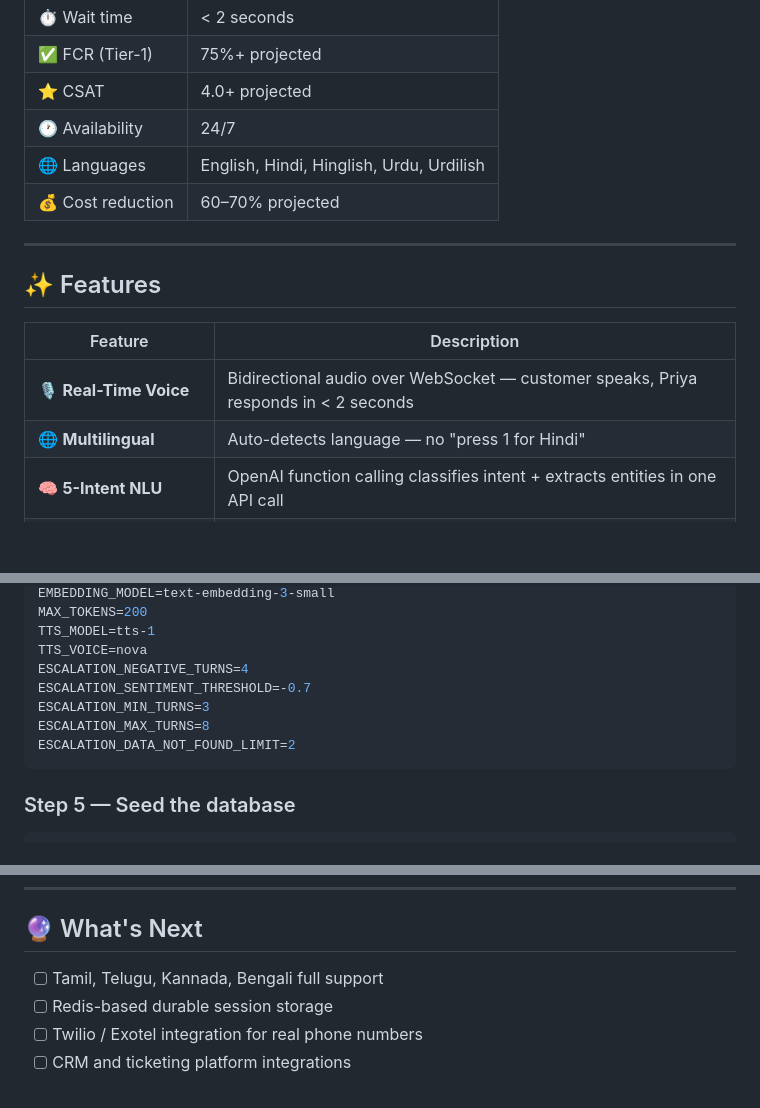
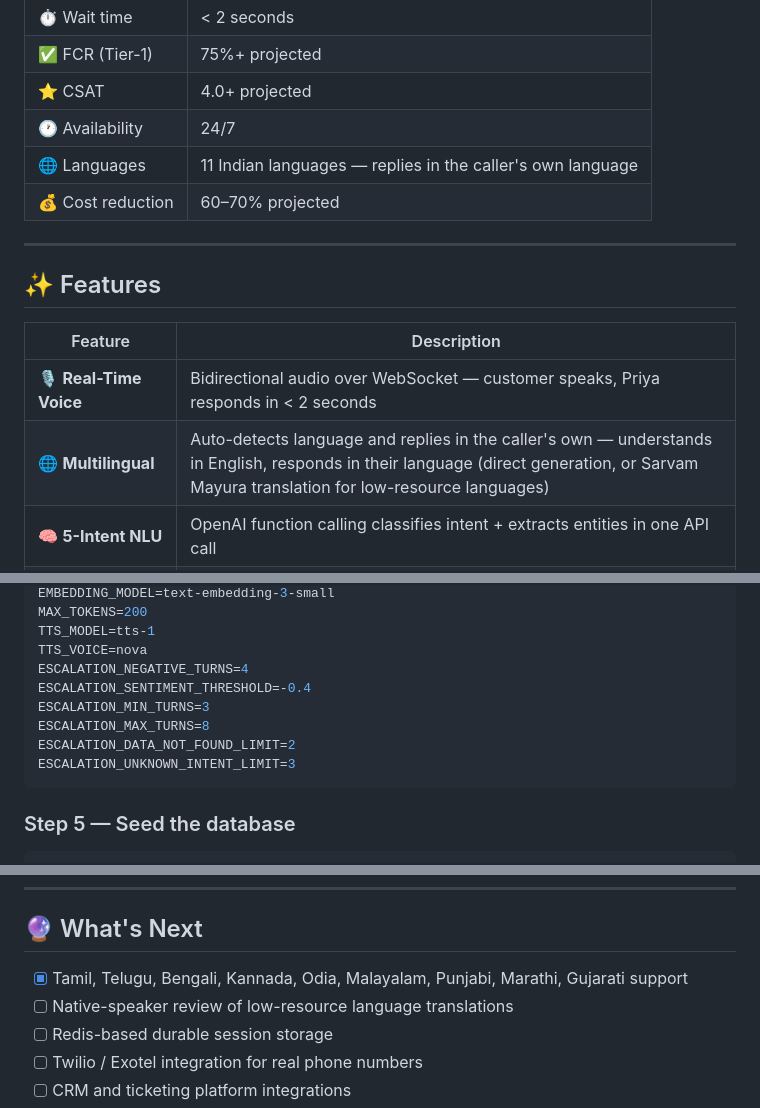
Before and after one commit to DeveloperVishal004/shopNow-voice-agent, a Markdown page: README.md, 3 parts joined by grey strips. GitHub-like rendering; blank space fills up the shorter version.

````diff
--- a/README.md
+++ b/README.md
@@ -50,7 +50,7 @@ A real-time voice system that listens, understands context across multiple turns
 | ✅ FCR (Tier-1) | 75%+ projected |
 | ⭐ CSAT | 4.0+ projected |
 | 🕐 Availability | 24/7 |
-| 🌐 Languages | English, Hindi, Hinglish, Urdu, Urdilish |
+| 🌐 Languages | 11 Indian languages — replies in the caller's own language |
 | 💰 Cost reduction | 60–70% projected |
 
 ---
@@ -60,7 +60,7 @@ A real-time voice system that listens, understands context across multiple turns
 | Feature | Description |
 |---------|-------------|
 | 🎙️ **Real-Time Voice** | Bidirectional audio over WebSocket — customer speaks, Priya responds in < 2 seconds |
-| 🌐 **Multilingual** | Auto-detects language — no "press 1 for Hindi" |
+| 🌐 **Multilingual** | Auto-detects language and replies in the caller's own — understands in English, responds in their language (direct generation, or Sarvam Mayura translation for low-resource languages) |
 | 🧠 **5-Intent NLU** | OpenAI function calling classifies intent + extracts entities in one API call |
 | 💾 **Multi-Turn Memory** | In-memory session tracks full conversation, intent, sentiment, order context |
 | 📚 **RAG Knowledge Base** | LangChain + FAISS over 5 policy documents — grounded, not hallucinated |
@@ -250,10 +251,11 @@ MAX_TOKENS=200
 TTS_MODEL=tts-1
 TTS_VOICE=nova
 ESCALATION_NEGATIVE_TURNS=4
-ESCALATION_SENTIMENT_THRESHOLD=-0.7
+ESCALATION_SENTIMENT_THRESHOLD=-0.4
 ESCALATION_MIN_TURNS=3
 ESCALATION_MAX_TURNS=8
 ESCALATION_DATA_NOT_FOUND_LIMIT=2
+ESCALATION_UNKNOWN_INTENT_LIMIT=3
 ```
 
 ### Step 5 — Seed the database
@@ -457,7 +482,8 @@ The sentiment label is injected into the response prompt as a tone directive, so
 
 ## 🔮 What's Next
 
-- [ ] Tamil, Telugu, Kannada, Bengali full support
+- [x] Tamil, Telugu, Bengali, Kannada, Odia, Malayalam, Punjabi, Marathi, Gujarati support
+- [ ] Native-speaker review of low-resource language translations
 - [ ] Redis-based durable session storage
 - [ ] Twilio / Exotel integration for real phone numbers
 - [ ] CRM and ticketing platform integrations
````
Also changed, not shown: other parts of README.md (+36 -12 lines).
